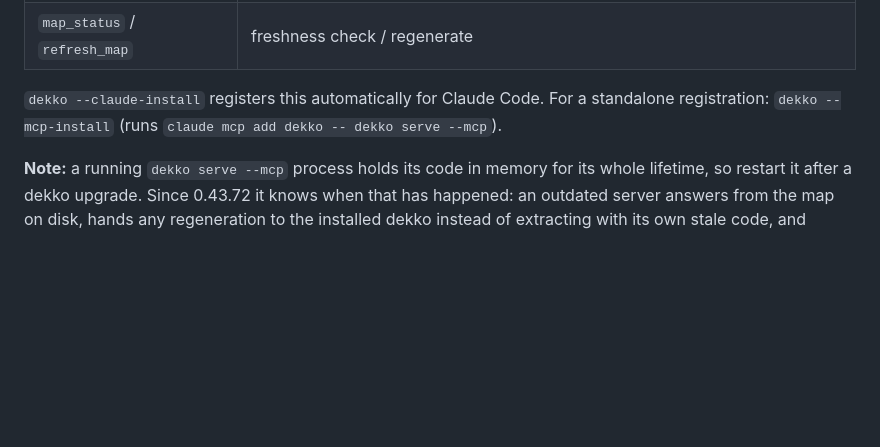
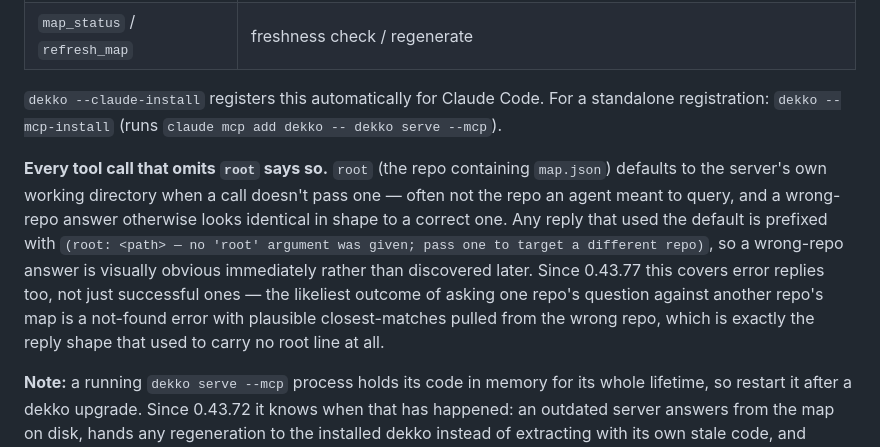
Before and after one commit to aahlijia/dekko, a Markdown page: docs/claude-code.md, the part around the change. GitHub-like rendering; blank space fills up the shorter version.

```diff
--- a/docs/claude-code.md
+++ b/docs/claude-code.md
@@ -189,6 +189,19 @@ full guidance.
 For a standalone registration: `dekko --mcp-install` (runs
 `claude mcp add dekko -- dekko serve --mcp`).
 
+**Every tool call that omits `root` says so.** `root` (the repo
+containing `map.json`) defaults to the server's own working directory
+when a call doesn't pass one — often not the repo an agent meant to
+query, and a wrong-repo answer otherwise looks identical in shape to a
+correct one. Any reply that used the default is prefixed with
+`(root: <path> — no 'root' argument was given; pass one to target a
+different repo)`, so a wrong-repo answer is visually obvious
+immediately rather than discovered later. Since 0.43.77 this covers
+error replies too, not just successful ones — the likeliest outcome of
+asking one repo's question against another repo's map is a not-found
+error with plausible closest-matches pulled from the wrong repo, which
+is exactly the reply shape that used to carry no root line at all.
+
 **Note:** a running `dekko serve --mcp` process holds its code in memory
 for its whole lifetime, so restart it after a dekko upgrade. Since
 0.43.72 it knows when that has happened: an outdated server answers
```
Also changed, not shown: docs/cli.md (+63 -1 lines).
